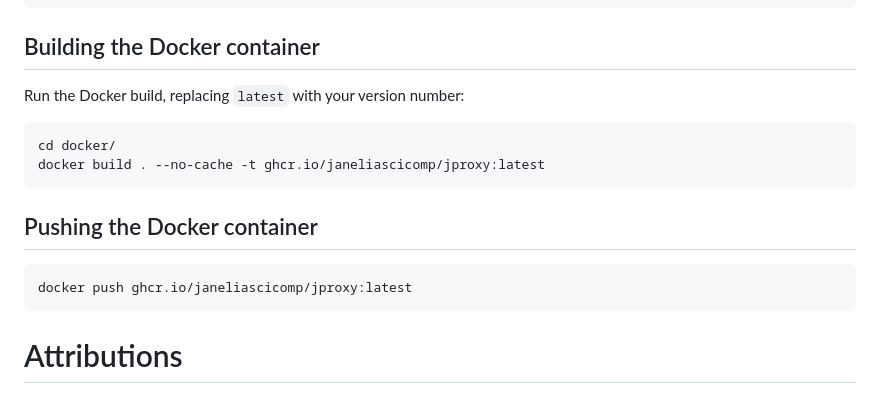
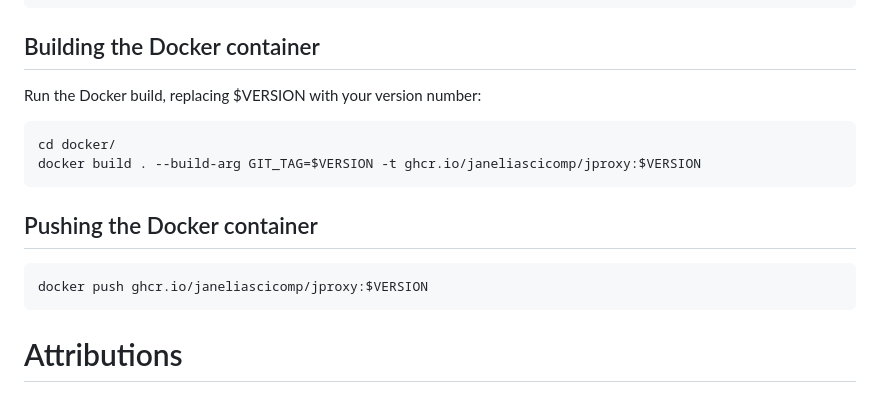
Before and after one commit to JaneliaSciComp/x2s3, a Markdown page: README.md, the part around the change. GitHub-like rendering.

Commit message:
updated build instructions

````diff
--- a/README.md
+++ b/README.md
@@ -118,17 +118,17 @@ python -m pytest --cov=jproxy --cov-report html -W ignore::DeprecationWarning
 
 ## Building the Docker container
 
-Run the Docker build, replacing `latest` with your version number:
+Run the Docker build, replacing $VERSION with your version number:
 
 ```bash
 cd docker/
-docker build . --no-cache -t ghcr.io/janeliascicomp/jproxy:latest
+docker build . --build-arg GIT_TAG=$VERSION -t ghcr.io/janeliascicomp/jproxy:$VERSION
 ```
 
 ## Pushing the Docker container
 
 ```bash
-docker push ghcr.io/janeliascicomp/jproxy:latest
+docker push ghcr.io/janeliascicomp/jproxy:$VERSION
 ```
 
 # Attributions
````
